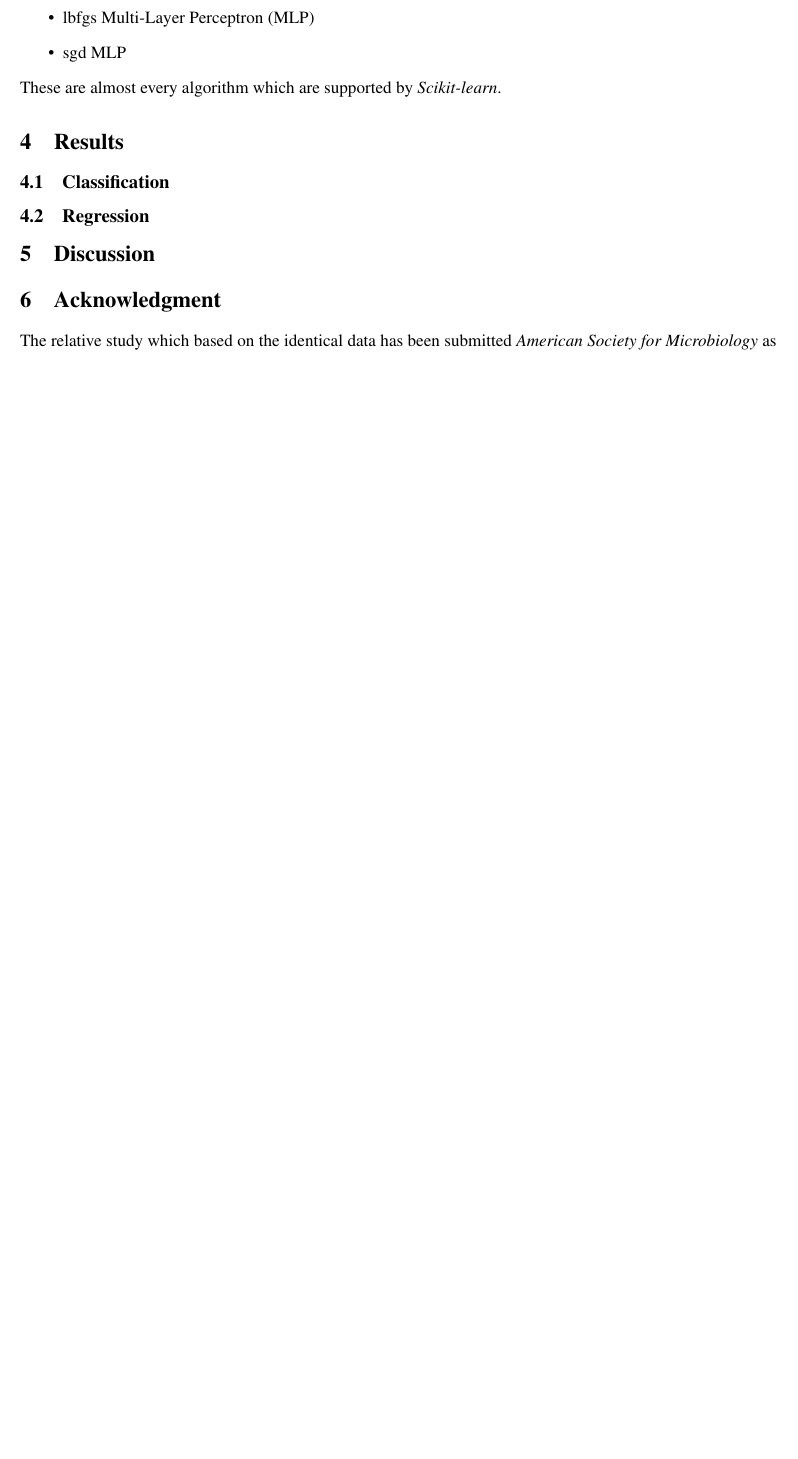
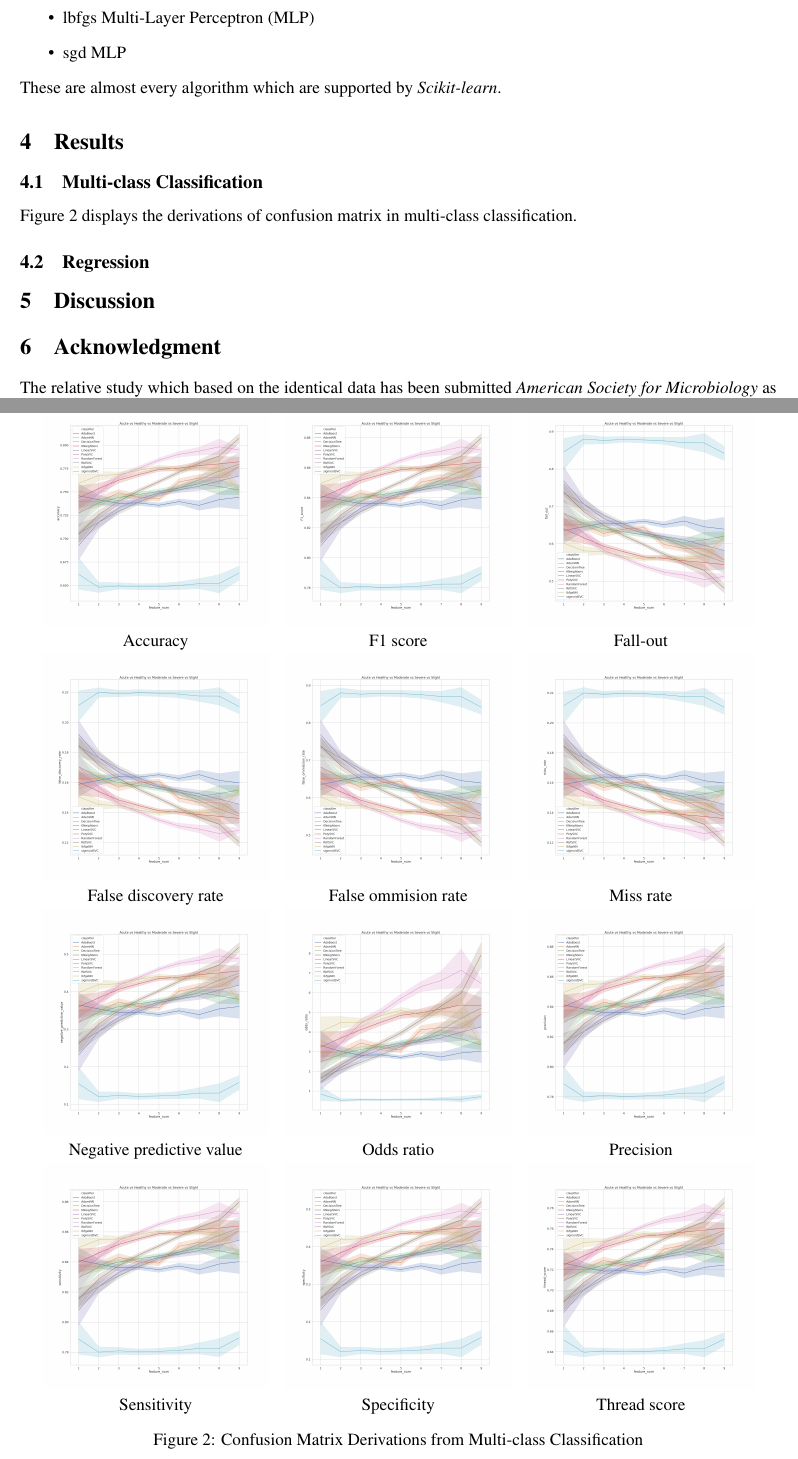
Before and after one commit to Fumire/Periodontist_Fall2019, a LaTeX document (Report/report.tex): part of page 7 of 8 before the commit and two parts of pages 7 and 8 of 9 after it, the two joined at a grey line, cut so that both start at the same text, the shorter picture padded with empty space. Compiled offline with pdfLaTeX.

Commit message:
Add figures

```diff
--- a/Report/report.tex
+++ b/Report/report.tex
@@ -257,7 +257,46 @@
 				These are almost every algorithm which are supported by \textit{Scikit-learn}.
 
     \section{Results}
-    	\subsection{Classification}
+    	\subsection{Multi-class Classification}
+    		Figure \ref{fig:multi-confusion} displays the derivations of confusion matrix in multi-class classification.
+    		\begin{figure}[htbp]
+				\centering
+				$\begin{array}{ccc}
+					\includegraphics[width=0.3 \linewidth]{figures/Multi-class/accuracy.png}
+					&
+					\includegraphics[width=0.3 \linewidth]{figures/Multi-class/F1_score.png}
+					&
+					\includegraphics[width=0.3 \linewidth]{figures/Multi-class/fall_out.png}
+					\\
+					\mbox{Accuracy} & \mbox{F1 score} & \mbox{Fall-out} \\
+
+					\includegraphics[width=0.3 \linewidth]{figures/Multi-class/false_discovery_rate.png}
+					&
+					\includegraphics[width=0.3 \linewidth]{figures/Multi-class/false_ommission_rate.png}
+					&
+					\includegraphics[width=0.3 \linewidth]{figures/Multi-class/miss_rate.png}
+					\\
+					\mbox{False discovery rate} & \mbox{False ommision rate} & \mbox{Miss rate} \\
+
+					\includegraphics[width=0.3 \linewidth]{figures/Multi-class/negative_predictive_value.png}
+					&
+					\includegraphics[width=0.3 \linewidth]{figures/Multi-class/odds_ratio.png}
+					&
+					\includegraphics[width=0.3 \linewidth]{figures/Multi-class/precision.png}
+					\\
+					\mbox{Negative predictive value} & \mbox{Odds ratio} & \mbox{Precision} \\
+
+					\includegraphics[width=0.3 \linewidth]{figures/Multi-class/sensitivity.png}
+					&
+					\includegraphics[width=0.3 \linewidth]{figures/Multi-class/specificity.png}
+					&
+					\includegraphics[width=0.3 \linewidth]{figures/Multi-class/thread_score.png}
+					\\
+					\mbox{Sensitivity} & \mbox{Specificity} & \mbox{Thread score} \\
+				\end{array}$
+				\caption{Confusion Matrix Derivations from Multi-class Classification}
+				\label{fig:multi-confusion}
+    		\end{figure}
 
     	\subsection{Regression}
 
```
Also changed, not shown: 1 other file.
